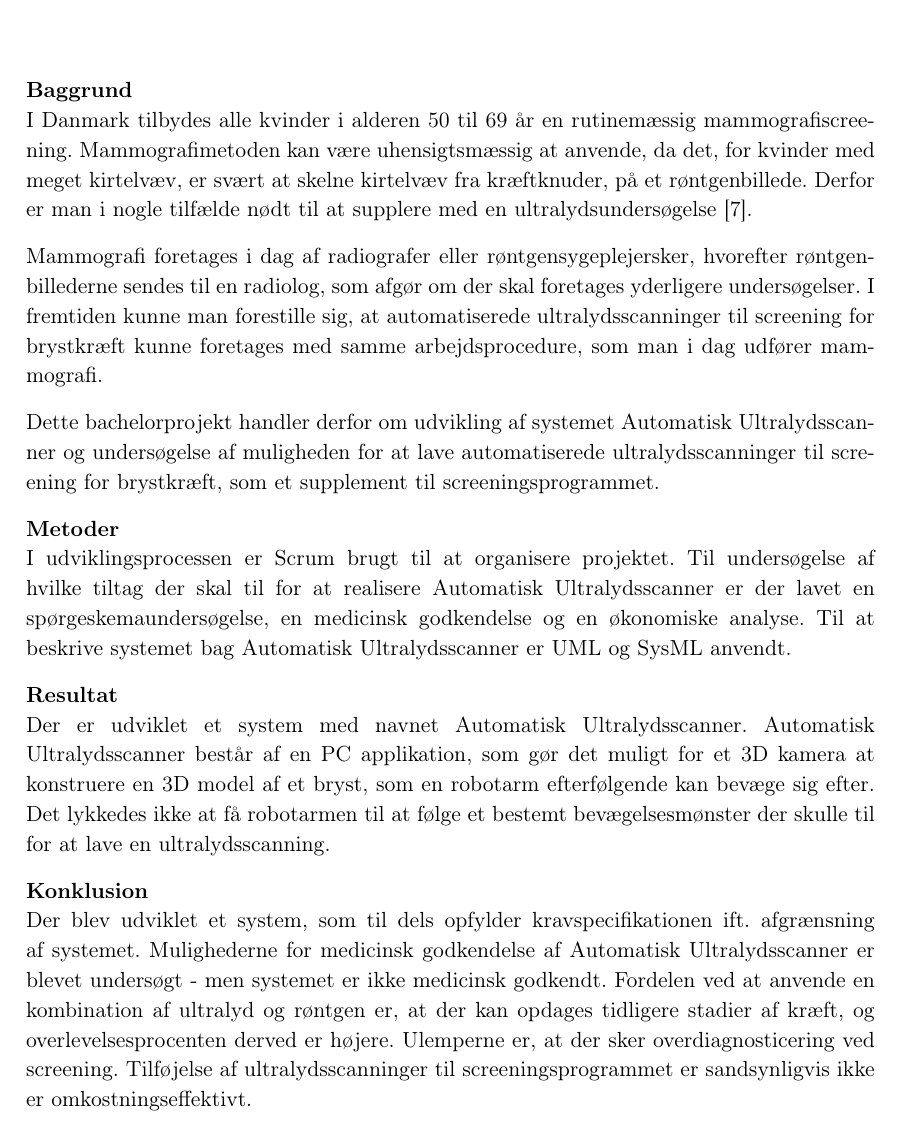
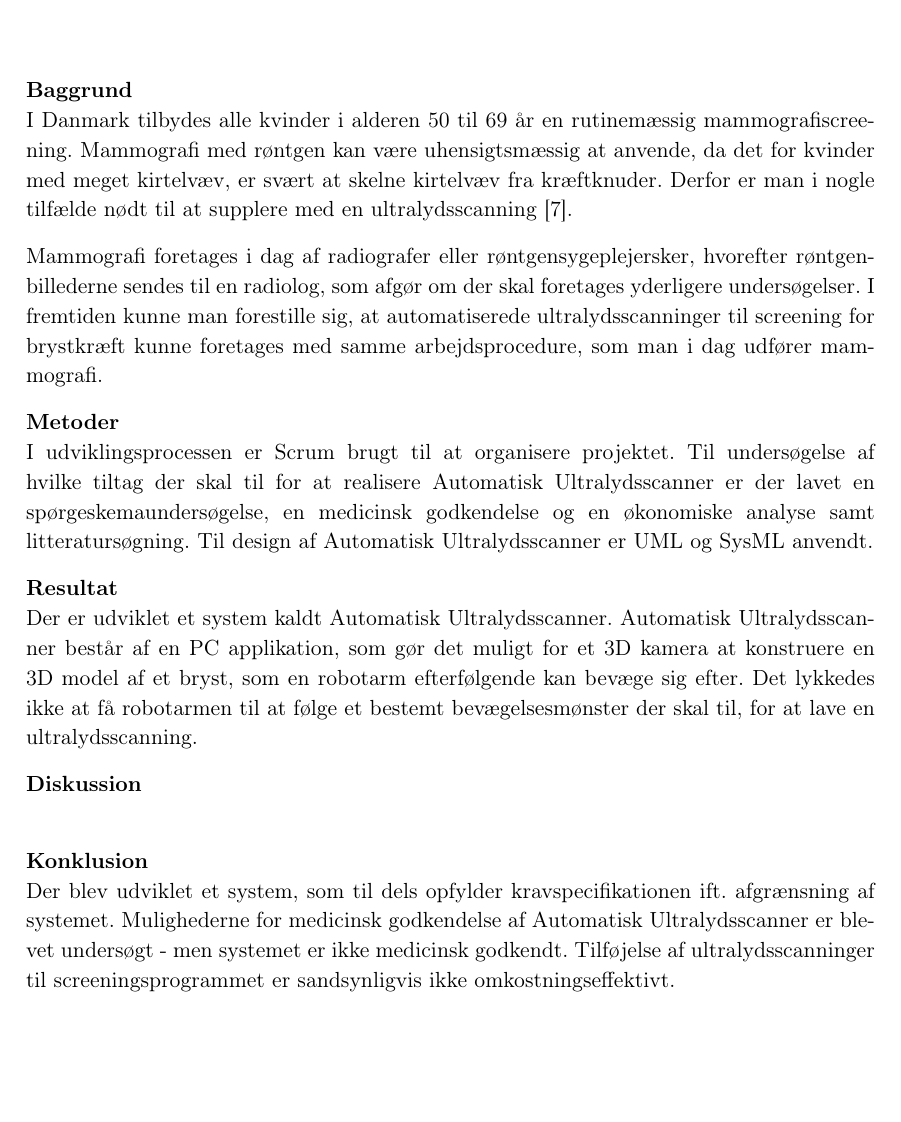
Before and after one commit to zeroregard/Automatic-Sonography, a LaTeX thesis (Rapportskrivning/LaTeX/Projektrapport.tex, which reads Rapportskrivning/LaTeX/rfiler/Resume.tex): part of page 4 of 54, cut so that both start at the same text, the shorter picture padded with empty space. Compiled offline with pdfLaTeX.

Commit message:
REttet, mangler stadig diskission.

```diff
--- a/Rapportskrivning/LaTeX/rfiler/Resume.tex
+++ b/Rapportskrivning/LaTeX/rfiler/Resume.tex
@@ -1,16 +1,17 @@
 \chapter{Resumé}
 \textbf{Baggrund} \newline
-I Danmark tilbydes alle kvinder i alderen 50 til 69 år en rutinemæssig mammografiscreening. Mammografimetoden kan være uhensigtsmæssig at anvende, da det, for kvinder med meget kirtelvæv, er svært at skelne kirtelvæv fra kræftknuder, på et røntgenbillede. Derfor er man i nogle tilfælde nødt til at supplere med en ultralydsundersøgelse \cite{Ultralyd}.
+I Danmark tilbydes alle kvinder i alderen 50 til 69 år en rutinemæssig mammografiscreening. Mammografi med røntgen kan være uhensigtsmæssig at anvende, da det for kvinder med meget kirtelvæv, er svært at skelne kirtelvæv fra kræftknuder. Derfor er man i nogle tilfælde nødt til at supplere med en ultralydsscanning \cite{Ultralyd}.
 
 Mammografi foretages i dag af radiografer eller røntgensygeplejersker, hvorefter røntgenbillederne sendes til en radiolog, som afgør om der skal foretages yderligere undersøgelser. I fremtiden kunne man forestille sig, at automatiserede ultralydsscanninger til screening for brystkræft kunne foretages med samme arbejdsprocedure, som man i dag udfører mammografi.
 
-Dette bachelorprojekt handler derfor om udvikling af systemet Automatisk Ultralydsscanner og undersøgelse af muligheden for at lave automatiserede ultralydsscanninger til screening for brystkræft, som et supplement til screeningsprogrammet.
-
 \textbf{Metoder} \newline
-I udviklingsprocessen er Scrum brugt til at organisere projektet. Til undersøgelse af hvilke tiltag der skal til for at realisere Automatisk Ultralydsscanner er der lavet en spørgeskemaundersøgelse, en medicinsk godkendelse og en økonomiske analyse. Til at beskrive systemet bag Automatisk Ultralydsscanner er UML og SysML anvendt.
+I udviklingsprocessen er Scrum brugt til at organisere projektet. Til undersøgelse af hvilke tiltag der skal til for at realisere Automatisk Ultralydsscanner er der lavet en spørgeskemaundersøgelse, en medicinsk godkendelse og en økonomiske analyse samt litteratursøgning. Til design af Automatisk Ultralydsscanner er UML og SysML anvendt.
 
 \textbf{Resultat} \newline
-Der er udviklet et system med navnet Automatisk Ultralydsscanner. Automatisk Ultralydsscanner består af en PC applikation, som gør det muligt for et 3D kamera at konstruere en 3D model af et bryst, som en robotarm efterfølgende kan bevæge sig efter. Det lykkedes ikke at få robotarmen til at følge et bestemt bevægelsesmønster der skulle til for at lave en ultralydsscanning.
+Der er udviklet et system kaldt Automatisk Ultralydsscanner. Automatisk Ultralydsscanner består af en PC applikation, som gør det muligt for et 3D kamera at konstruere en 3D model af et bryst, som en robotarm efterfølgende kan bevæge sig efter. Det lykkedes ikke at få robotarmen til at følge et bestemt bevægelsesmønster der skal til, for at lave en ultralydsscanning.
+
+\textbf{Diskussion} \newline
+
 
 \textbf{Konklusion} \newline
-Der blev udviklet et system, som til dels opfylder kravspecifikationen ift. afgrænsning af systemet. Mulighederne for medicinsk godkendelse af Automatisk Ultralydsscanner er blevet undersøgt - men systemet er ikke medicinsk godkendt. Fordelen ved at anvende en kombination af ultralyd og røntgen er, at der kan opdages tidligere stadier af kræft, og overlevelsesprocenten derved er højere. Ulemperne er, at der sker overdiagnosticering ved screening. Tilføjelse af ultralydsscanninger til screeningsprogrammet er sandsynligvis ikke er omkostningseffektivt.
+Der blev udviklet et system, som til dels opfylder kravspecifikationen ift. afgrænsning af systemet. Mulighederne for medicinsk godkendelse af Automatisk Ultralydsscanner er blevet undersøgt - men systemet er ikke medicinsk godkendt. Tilføjelse af ultralydsscanninger til screeningsprogrammet er sandsynligvis ikke omkostningseffektivt.
```
